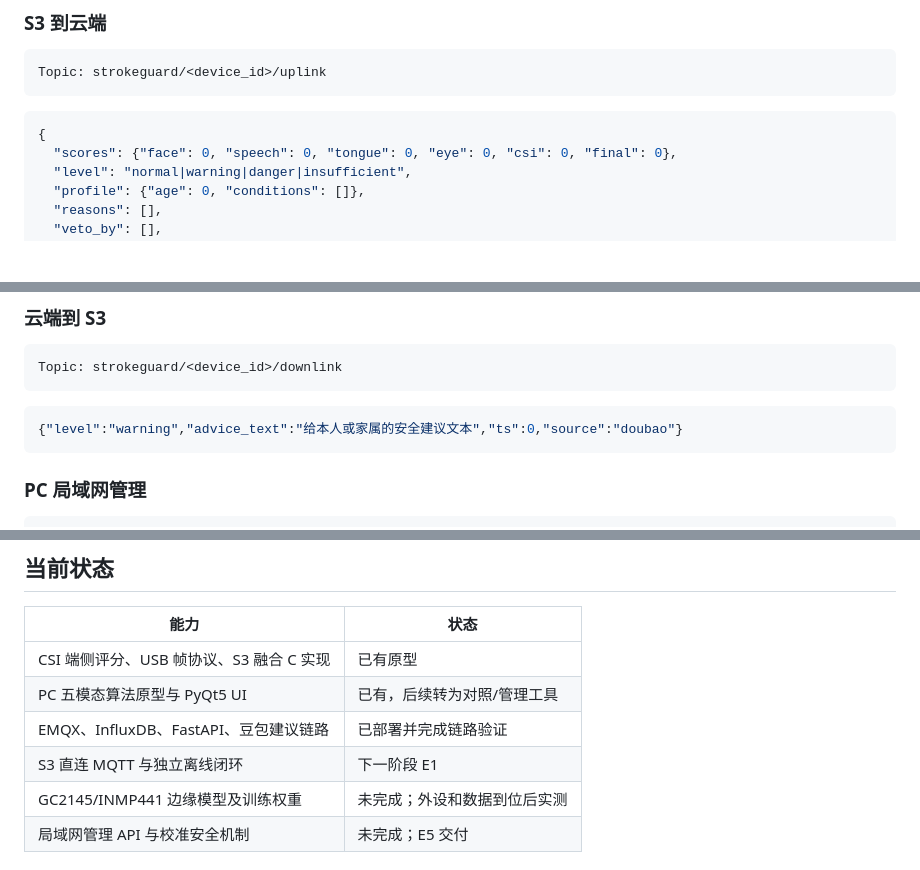
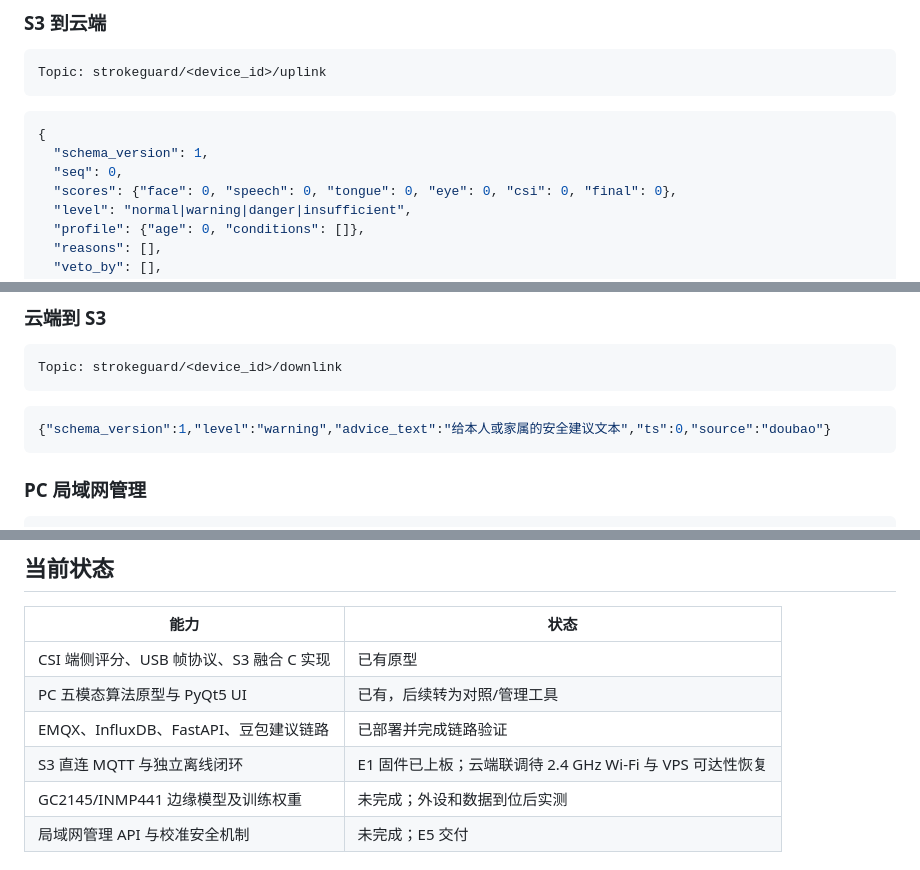
Before and after one commit to Lemeroy/iot_design, a Markdown page: README.md, 3 parts joined by grey strips. Drawn GitHub-style; blank space fills up the shorter version.

````diff
--- a/README.md
+++ b/README.md
@@ -52,6 +52,8 @@ Topic: strokeguard/<device_id>/uplink
 
 ```json
 {
+  "schema_version": 1,
+  "seq": 0,
   "scores": {"face": 0, "speech": 0, "tongue": 0, "eye": 0, "csi": 0, "final": 0},
   "level": "normal|warning|danger|insufficient",
   "profile": {"age": 0, "conditions": []},
@@ -71,7 +73,7 @@ Topic: strokeguard/<device_id>/downlink
 ```
 
 ```json
-{"level":"warning","advice_text":"给本人或家属的安全建议文本","ts":0,"source":"doubao"}
+{"schema_version":1,"level":"warning","advice_text":"给本人或家属的安全建议文本","ts":0,"source":"doubao"}
 ```
 
 ### PC 局域网管理
@@ -110,7 +112,7 @@ final = 0.35 * F + 0.25 * S + 0.20 * T + 0.12 * E + 0.08 * B
 | CSI 端侧评分、USB 帧协议、S3 融合 C 实现 | 已有原型 |
 | PC 五模态算法原型与 PyQt5 UI | 已有，后续转为对照/管理工具 |
 | EMQX、InfluxDB、FastAPI、豆包建议链路 | 已部署并完成链路验证 |
-| S3 直连 MQTT 与独立离线闭环 | 下一阶段 E1 |
+| S3 直连 MQTT 与独立离线闭环 | E1 固件已上板；云端联调待 2.4 GHz Wi-Fi 与 VPS 可达性恢复 |
 | GC2145/INMP441 边缘模型及训练权重 | 未完成；外设和数据到位后实测 |
 | 局域网管理 API 与校准安全机制 | 未完成；E5 交付 |
 
````
Also changed, not shown: docs/e1-standalone-bringup.md (added, +84 -0 lines), firmware_esp32/README.md (+4 -4 lines).
